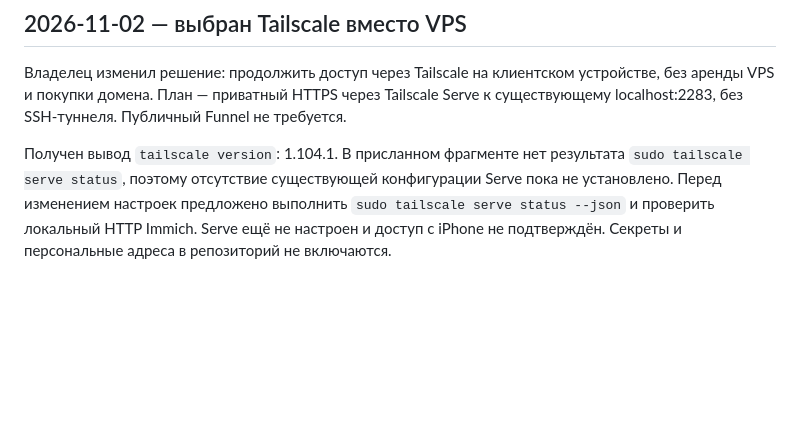
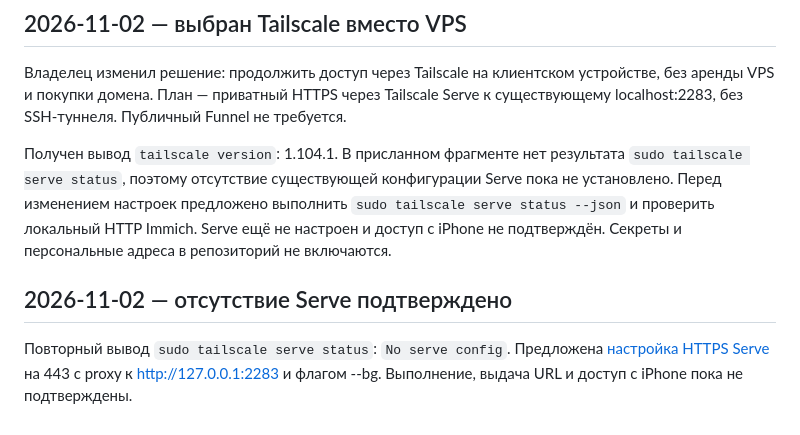
Before and after one commit to niknech/codex, a Markdown page: home-server/PROGRESS.md, the part around the change. Drawn GitHub-style; blank space fills up the shorter version.

```diff
--- a/home-server/PROGRESS.md
+++ b/home-server/PROGRESS.md
@@ -120,3 +120,7 @@ HTTP HEAD к http://127.0.0.1:2283 вернул 200 OK в 11:49:04 MSK. Пока
 Владелец изменил решение: продолжить доступ через Tailscale на клиентском устройстве, без аренды VPS и покупки домена. План — приватный HTTPS через Tailscale Serve к существующему localhost:2283, без SSH-туннеля. Публичный Funnel не требуется.
 
 Получен вывод `tailscale version`: 1.104.1. В присланном фрагменте нет результата `sudo tailscale serve status`, поэтому отсутствие существующей конфигурации Serve пока не установлено. Перед изменением настроек предложено выполнить `sudo tailscale serve status --json` и проверить локальный HTTP Immich. Serve ещё не настроен и доступ с iPhone не подтверждён. Секреты и персональные адреса в репозиторий не включаются.
+
+## 2026-11-02 — отсутствие Serve подтверждено
+
+Повторный вывод `sudo tailscale serve status`: `No serve config`. Предложена [настройка HTTPS Serve](TAILSCALE.md) на 443 с proxy к http://127.0.0.1:2283 и флагом --bg. Выполнение, выдача URL и доступ с iPhone пока не подтверждены.
```
Also changed, not shown: home-server/README.md (+2 -0 lines), home-server/TAILSCALE.md (added, +29 -0 lines).
